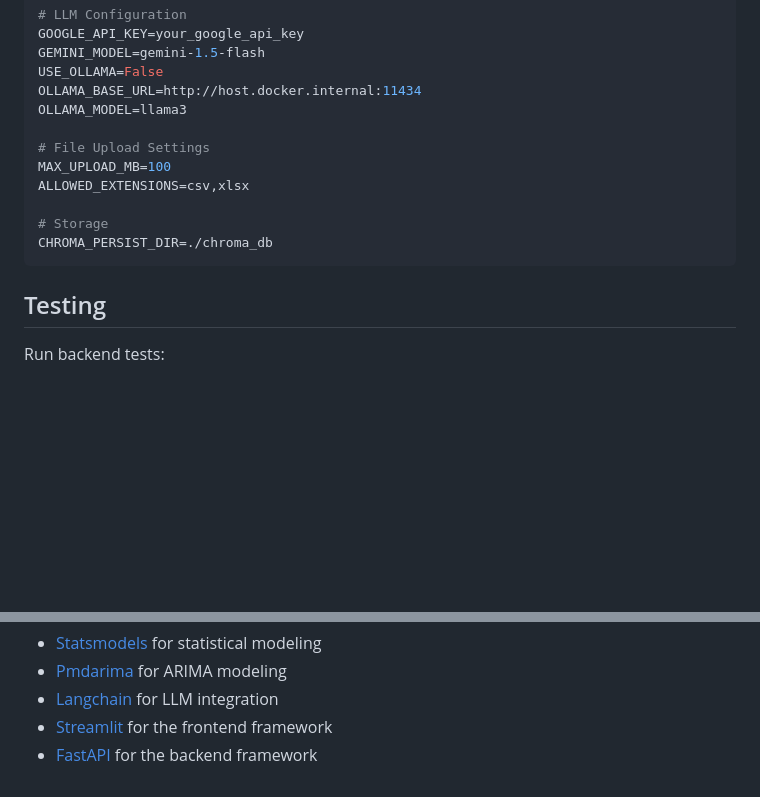
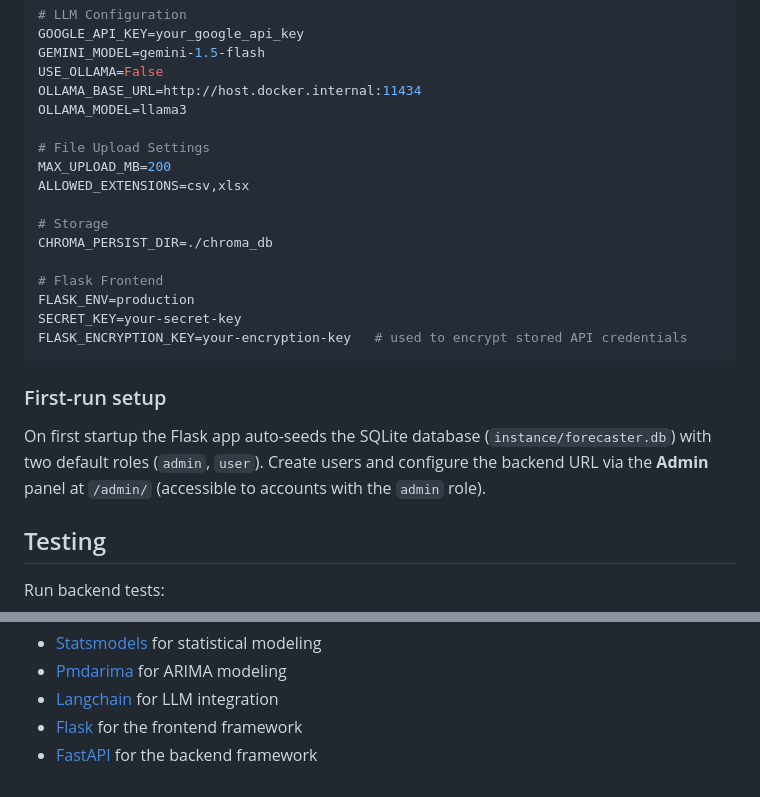
Before and after one commit to bmfmancini/data_forecasting_agent, a Markdown page: README.md, 2 parts joined by grey strips. Rendered like a GitHub page; blank space fills up the shorter version.

````diff
--- a/README.md
+++ b/README.md
@@ -184,12 +198,21 @@ OLLAMA_BASE_URL=http://host.docker.internal:11434
 OLLAMA_MODEL=llama3
 
 # File Upload Settings
-MAX_UPLOAD_MB=100
+MAX_UPLOAD_MB=200
 ALLOWED_EXTENSIONS=csv,xlsx
 
 # Storage
 CHROMA_PERSIST_DIR=./chroma_db
+
+# Flask Frontend
+FLASK_ENV=production
+SECRET_KEY=your-secret-key
+FLASK_ENCRYPTION_KEY=your-encryption-key   # used to encrypt stored API credentials
 ```
+
+### First-run setup
+
+On first startup the Flask app auto-seeds the SQLite database (`instance/forecaster.db`) with two default roles (`admin`, `user`).  Create users and configure the backend URL via the **Admin** panel at `/admin/` (accessible to accounts with the `admin` role).
 
 ## Testing
 
@@ -226,5 +249,5 @@ Other resources used
 - [Statsmodels](https://www.statsmodels.org/) for statistical modeling
 - [Pmdarima](https://alkaline-ml.com/pmdarima/) for ARIMA modeling
 - [Langchain](https://github.com/langchain-ai/langchain) for LLM integration
-- [Streamlit](https://streamlit.io/) for the frontend framework
+- [Flask](https://flask.palletsprojects.com/) for the frontend framework
 - [FastAPI](https://fastapi.tiangolo.com/) for the backend framework
````
Also changed, not shown: other parts of README.md (+23 -9 lines), .github/copilot-instructions.md (added, +121 -0 lines), .github/copilot/frontend-instructions.md (+17 -12 lines).
